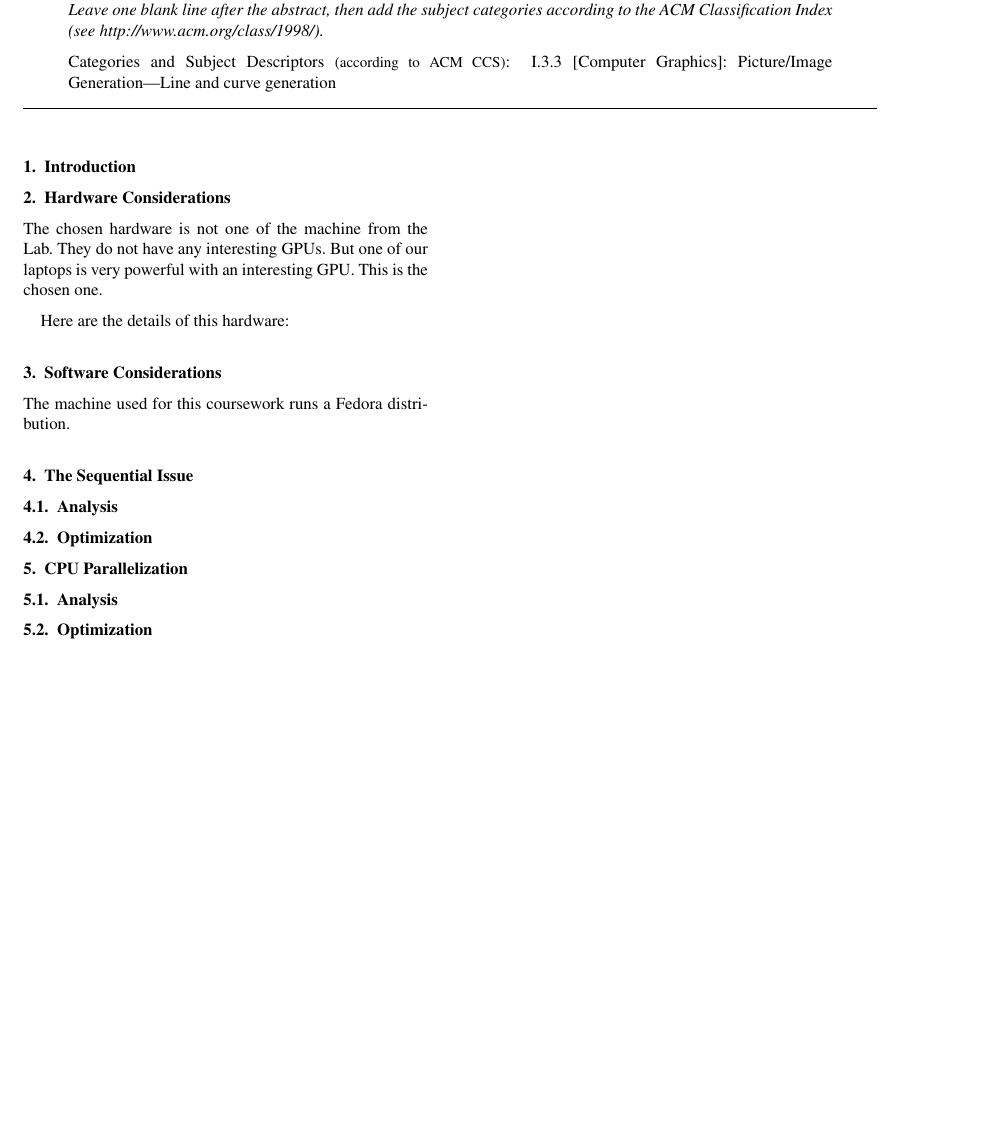
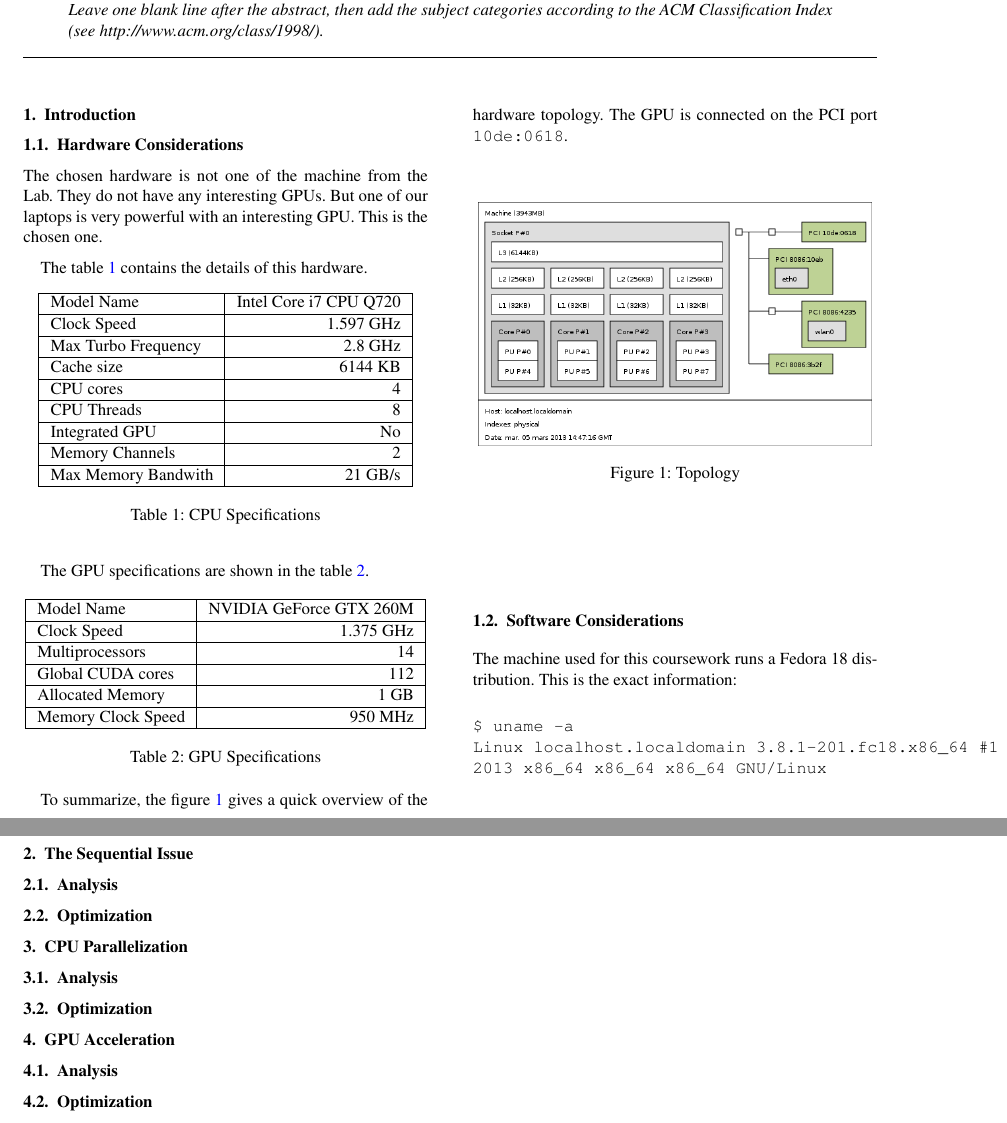
Before and after one commit to Albex/Advanced_Architecture, a LaTeX document (doc/report/report.tex): part of the page before the commit and two parts of pages 1 and 2 of 2 after it, the two joined at a grey line, cut so that both start at the same text, the shorter picture padded with empty space. Compiled offline with pdfLaTeX.

Commit message:
Report update

```diff
--- a/doc/report/report.tex
+++ b/doc/report/report.tex
@@ -41,6 +41,7 @@
 \usepackage{enumerate}
 \usepackage{caption}
 \usepackage{subcaption}
+\usepackage{listings}
 
 % Fonts packages (if needed)
 %\usepackage[nott,fullsumlimits]{kpfonts}
@@ -81,14 +92,10 @@
    then add the subject categories according to the ACM Classification Index
    (see http://www.acm.org/class/1998/).
 
-\begin{classification} % according to http://www.acm.org/class/1998/
-\CCScat{Computer Graphics}{I.3.3}{Picture/Image Generation}{Line and curve generation}
-\end{classification}
-
 \end{abstract}
 
 
-
+%\tableofcontents
 
 
 %-------------------------------------------------------------------------
@@ -96,18 +103,80 @@
 
 %% TODO
 
-%-------------------------------------------------------------------------
-\section{Hardware Considerations}
+\subsection{Hardware Considerations}
 
 The chosen hardware is not one of the machine from the Lab. They do not have any interesting GPUs. But one of our laptops is very powerful with an interesting GPU. This is the chosen one.
 
-Here are the details of this hardware:
+The table \ref{CPUspec} contains the details of this hardware.
+\begin{table}[h]
+\centering
+\begin{tabular}{|l|r|}
+\hline
+Model Name & Intel Core i7 CPU Q720 \\
+\hline
+Clock Speed & 1.597 GHz \\
+\hline
+Max Turbo Frequency & 2.8 GHz \\
+\hline
+Cache size & 6144 KB \\
+\hline
+CPU cores & 4 \\
+\hline
+CPU Threads & 8 \\
+\hline
+Integrated GPU & No \\
+\hline
+Memory Channels & 2 \\
+\hline
+Max Memory Bandwith & 21 GB/s \\
+\hline
+\end{tabular}
+\caption{CPU Specifications}
+\label{CPUspec}
+\end{table}
+
+The GPU specifications are shown in the table \ref{GPUspecs}.
+
+\begin{table}[h]
+\centering
+\begin{tabular}{|l|r|}
+\hline
+Model Name & NVIDIA GeForce GTX 260M \\
+\hline
+Clock Speed & 1.375 GHz \\
+\hline
+Multiprocessors & 14 \\
+\hline
+Global CUDA cores & 112 \\
+\hline
+Allocated Memory & 1 GB \\
+\hline
+Memory Clock Speed & 950 MHz \\
+\hline
+\end{tabular}
+\caption{GPU Specifications}
+\label{GPUspecs}
+\end{table}
+
+To summarize, the figure \ref{topo} gives a quick overview of the hardware topology. The GPU is connected on the PCI port \verb+10de:0618+.
+
+\begin{figure}[h]
+\centering
+\includegraphics[scale=0.35]{topo.png}
+\caption{Topology}
+\label{topo}
+\end{figure}
+
+\subsection{Software Considerations}
+
+The machine used for this coursework runs a Fedora 18 distribution. This is the exact information:
+\begin{lstlisting}
+$ uname -a
+Linux localhost.localdomain 3.8.1-201.fc18.x86_64 #1 SMP Thu Feb 28 19:23:08 UTC
+2013 x86_64 x86_64 x86_64 GNU/Linux
+\end{lstlisting}
 
 
-%-------------------------------------------------------------------------
-\section{Software Considerations}
-
-The machine used for this coursework runs a Fedora distribution.
 
 %-------------------------------------------------------------------------
 \section{The Sequential Issue}
@@ -125,6 +194,11 @@ The machine used for this coursework runs a Fedora distribution.
 \subsection{Optimization}
 
 %-------------------------------------------------------------------------
+\section{GPU Acceleration}
+
+\subsection{Analysis}
+
+\subsection{Optimization}
 
 
 \end{document}
```
Also changed, not shown: doc/report/report.pdf, doc/report/topo.png (added), doc/report/report.tex (12 more changed lines).
